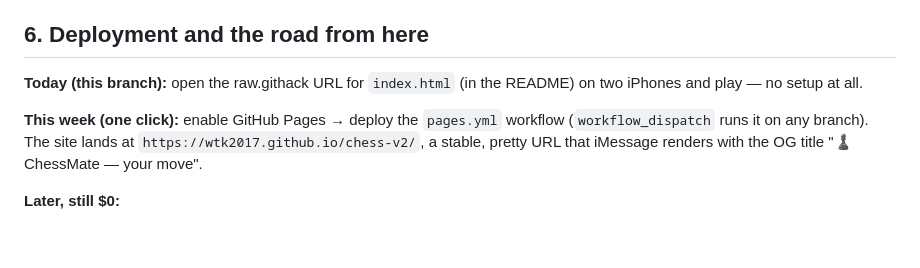
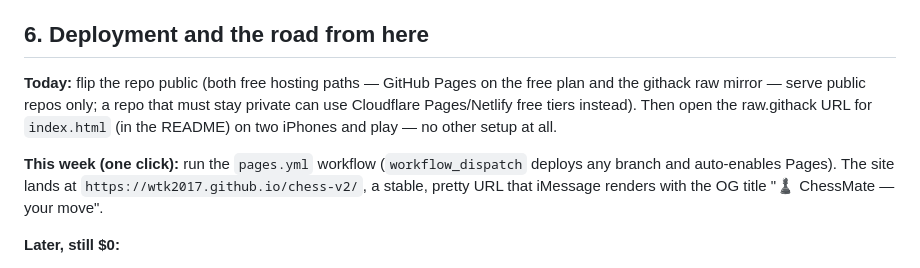
Before and after one commit to wtk2017/chess-v2, a Markdown page: DESIGN.md, the part around the change. Rendered like a GitHub page; blank space fills up the shorter version.

```diff
--- a/DESIGN.md
+++ b/DESIGN.md
@@ -225,11 +225,14 @@ needs no third party at all.
 
 ## 6. Deployment and the road from here
 
-**Today (this branch):** open the raw.githack URL for `index.html` (in the
-README) on two iPhones and play — no setup at all.
+**Today:** flip the repo public (both free hosting paths — GitHub Pages on
+the free plan and the githack raw mirror — serve public repos only; a repo
+that must stay private can use Cloudflare Pages/Netlify free tiers instead).
+Then open the raw.githack URL for `index.html` (in the README) on two iPhones
+and play — no other setup at all.
 
-**This week (one click):** enable GitHub Pages → deploy the `pages.yml`
-workflow (`workflow_dispatch` runs it on any branch). The site lands at
+**This week (one click):** run the `pages.yml` workflow (`workflow_dispatch`
+deploys any branch and auto-enables Pages). The site lands at
 `https://wtk2017.github.io/chess-v2/`, a stable, pretty URL that iMessage
 renders with the OG title "♟️ ChessMate — your move".
 
```
Also changed, not shown: README.md (+21 -11 lines).
